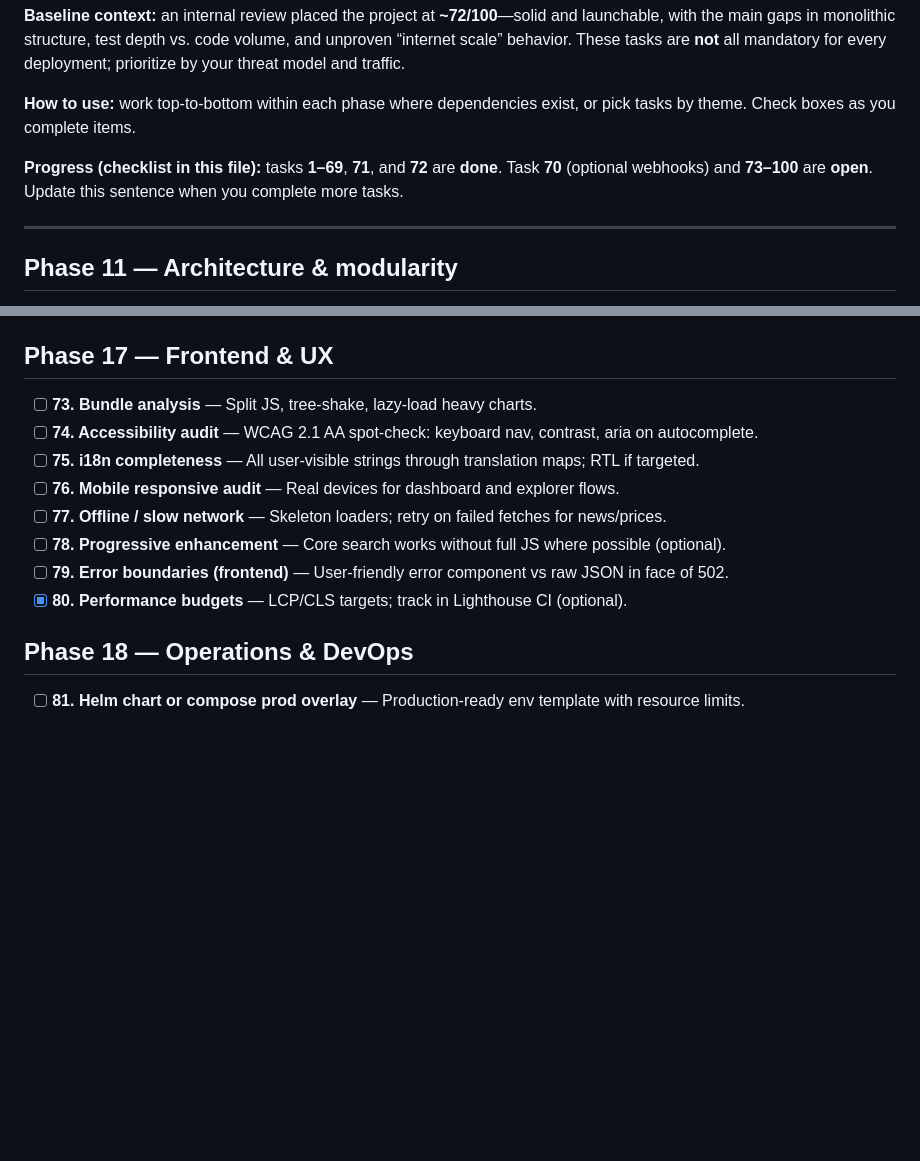
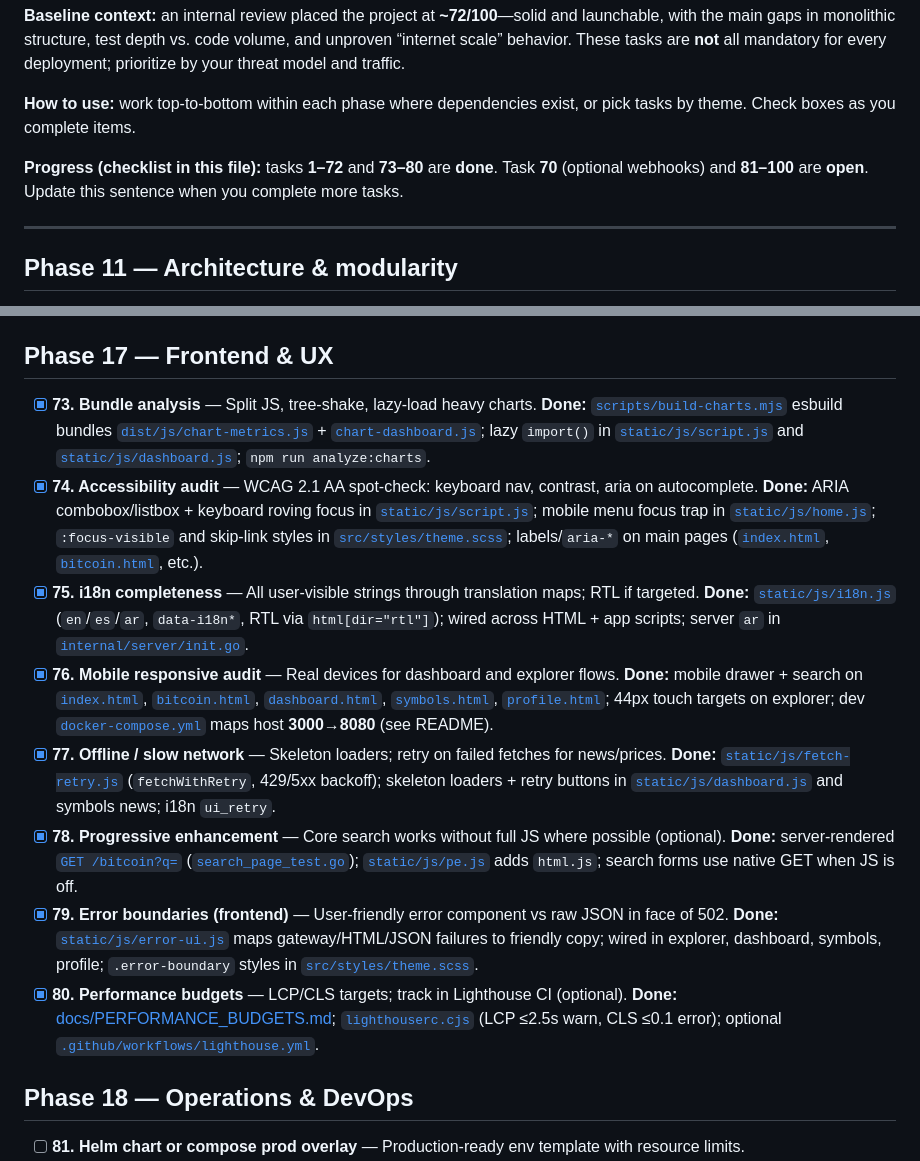
Before and after one commit to CryptoD/blockchain-explorer, a Markdown page: ROADMAP_TO_100.md, 2 parts joined by grey strips. Drawn GitHub-style; blank space fills up the shorter version.

Commit message:
docs: mark Phase 17 tasks 73–80 complete in roadmap
Sync progress line and Done notes with shipped frontend work (bundles, a11n, i18n, mobile, retries, progressive search, error UI, Lighthouse).

Co-authored-by: Cursor <cursoragent@cursor.com>

```diff
--- a/ROADMAP_TO_100.md
+++ b/ROADMAP_TO_100.md
@@ -6,7 +6,7 @@ This document continues [ROADMAP.md](ROADMAP.md). It lists **100 concrete tasks*
 
 **How to use:** work top-to-bottom within each phase where dependencies exist, or pick tasks by theme. Check boxes as you complete items.
 
-**Progress (checklist in this file):** tasks **1–69**, **71**, and **72** are **done**. Task **70** (optional webhooks) and **73–100** are **open**. Update this sentence when you complete more tasks.
+**Progress (checklist in this file):** tasks **1–72** and **73–80** are **done**. Task **70** (optional webhooks) and **81–100** are **open**. Update this sentence when you complete more tasks.
 
 ---
 
@@ -103,14 +103,14 @@ This document continues [ROADMAP.md](ROADMAP.md). It lists **100 concrete tasks*
 
 ## Phase 17 — Frontend & UX
 
-- [ ] **73. Bundle analysis** — Split JS, tree-shake, lazy-load heavy charts.
-- [ ] **74. Accessibility audit** — WCAG 2.1 AA spot-check: keyboard nav, contrast, aria on autocomplete.
-- [ ] **75. i18n completeness** — All user-visible strings through translation maps; RTL if targeted.
-- [ ] **76. Mobile responsive audit** — Real devices for dashboard and explorer flows.
-- [ ] **77. Offline / slow network** — Skeleton loaders; retry on failed fetches for news/prices.
-- [ ] **78. Progressive enhancement** — Core search works without full JS where possible (optional).
-- [ ] **79. Error boundaries (frontend)** — User-friendly error component vs raw JSON in face of 502.
-- [x] **80. Performance budgets** — LCP/CLS targets; track in Lighthouse CI (optional).
+- [x] **73. Bundle analysis** — Split JS, tree-shake, lazy-load heavy charts. **Done:** [`scripts/build-charts.mjs`](scripts/build-charts.mjs) esbuild bundles [`dist/js/chart-metrics.js`](dist/js/chart-metrics.js) + [`chart-dashboard.js`](dist/js/chart-dashboard.js); lazy `import()` in [`static/js/script.js`](static/js/script.js) and [`static/js/dashboard.js`](static/js/dashboard.js); `npm run analyze:charts`.
+- [x] **74. Accessibility audit** — WCAG 2.1 AA spot-check: keyboard nav, contrast, aria on autocomplete. **Done:** ARIA combobox/listbox + keyboard roving focus in [`static/js/script.js`](static/js/script.js); mobile menu focus trap in [`static/js/home.js`](static/js/home.js); `:focus-visible` and skip-link styles in [`src/styles/theme.scss`](src/styles/theme.scss); labels/`aria-*` on main pages ([`index.html`](index.html), [`bitcoin.html`](bitcoin.html), etc.).
+- [x] **75. i18n completeness** — All user-visible strings through translation maps; RTL if targeted. **Done:** [`static/js/i18n.js`](static/js/i18n.js) (`en`/`es`/`ar`, `data-i18n*`, RTL via `html[dir="rtl"]`); wired across HTML + app scripts; server `ar` in [`internal/server/init.go`](internal/server/init.go).
+- [x] **76. Mobile responsive audit** — Real devices for dashboard and explorer flows. **Done:** mobile drawer + search on [`index.html`](index.html), [`bitcoin.html`](bitcoin.html), [`dashboard.html`](dashboard.html), [`symbols.html`](symbols.html), [`profile.html`](profile.html); 44px touch targets on explorer; dev [`docker-compose.yml`](docker-compose.yml) maps host **3000→8080** (see README).
+- [x] **77. Offline / slow network** — Skeleton loaders; retry on failed fetches for news/prices. **Done:** [`static/js/fetch-retry.js`](static/js/fetch-retry.js) (`fetchWithRetry`, 429/5xx backoff); skeleton loaders + retry buttons in [`static/js/dashboard.js`](static/js/dashboard.js) and symbols news; i18n `ui_retry`.
+- [x] **78. Progressive enhancement** — Core search works without full JS where possible (optional). **Done:** server-rendered [`GET /bitcoin?q=`](internal/server/search_page.go) ([`search_page_test.go`](internal/server/search_page_test.go)); [`static/js/pe.js`](static/js/pe.js) adds `html.js`; search forms use native GET when JS is off.
+- [x] **79. Error boundaries (frontend)** — User-friendly error component vs raw JSON in face of 502. **Done:** [`static/js/error-ui.js`](static/js/error-ui.js) maps gateway/HTML/JSON failures to friendly copy; wired in explorer, dashboard, symbols, profile; `.error-boundary` styles in [`src/styles/theme.scss`](src/styles/theme.scss).
+- [x] **80. Performance budgets** — LCP/CLS targets; track in Lighthouse CI (optional). **Done:** [docs/PERFORMANCE_BUDGETS.md](docs/PERFORMANCE_BUDGETS.md); [`lighthouserc.cjs`](lighthouserc.cjs) (LCP ≤2.5s warn, CLS ≤0.1 error); optional [`.github/workflows/lighthouse.yml`](.github/workflows/lighthouse.yml).
 
 ## Phase 18 — Operations & DevOps
 
```
